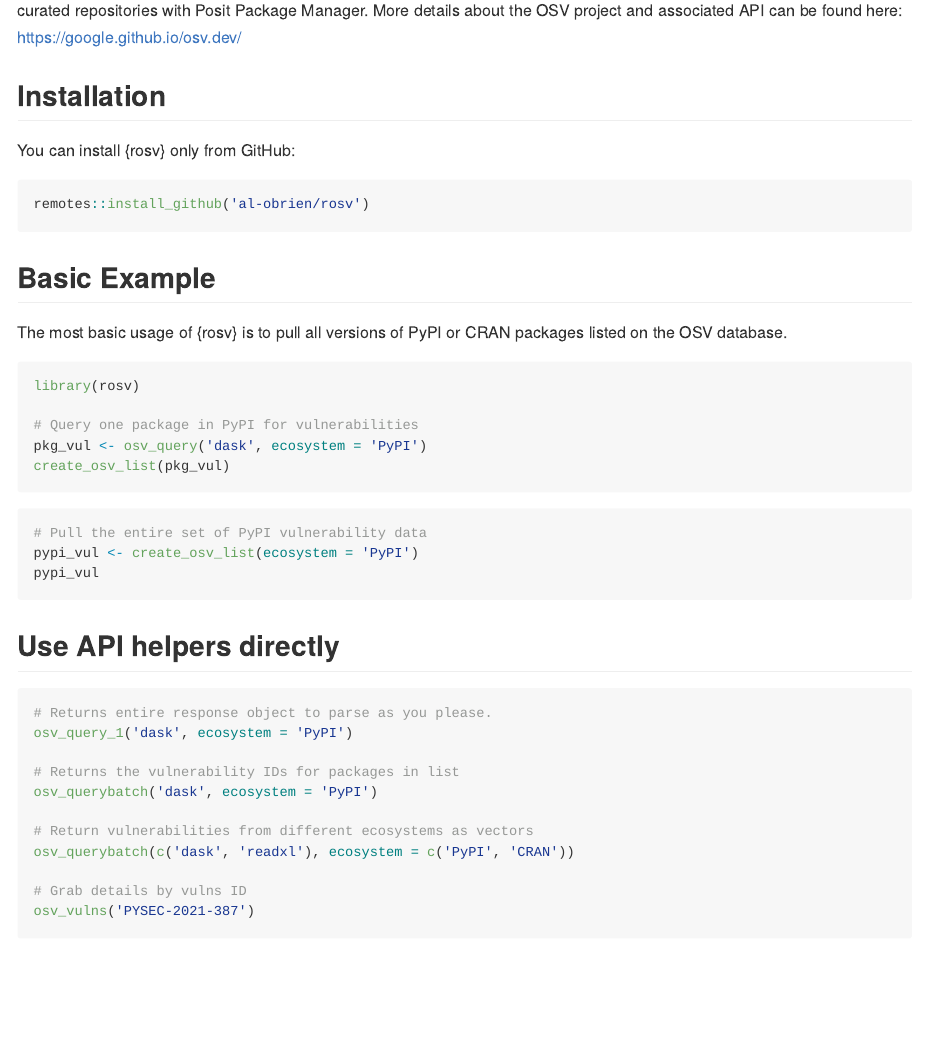
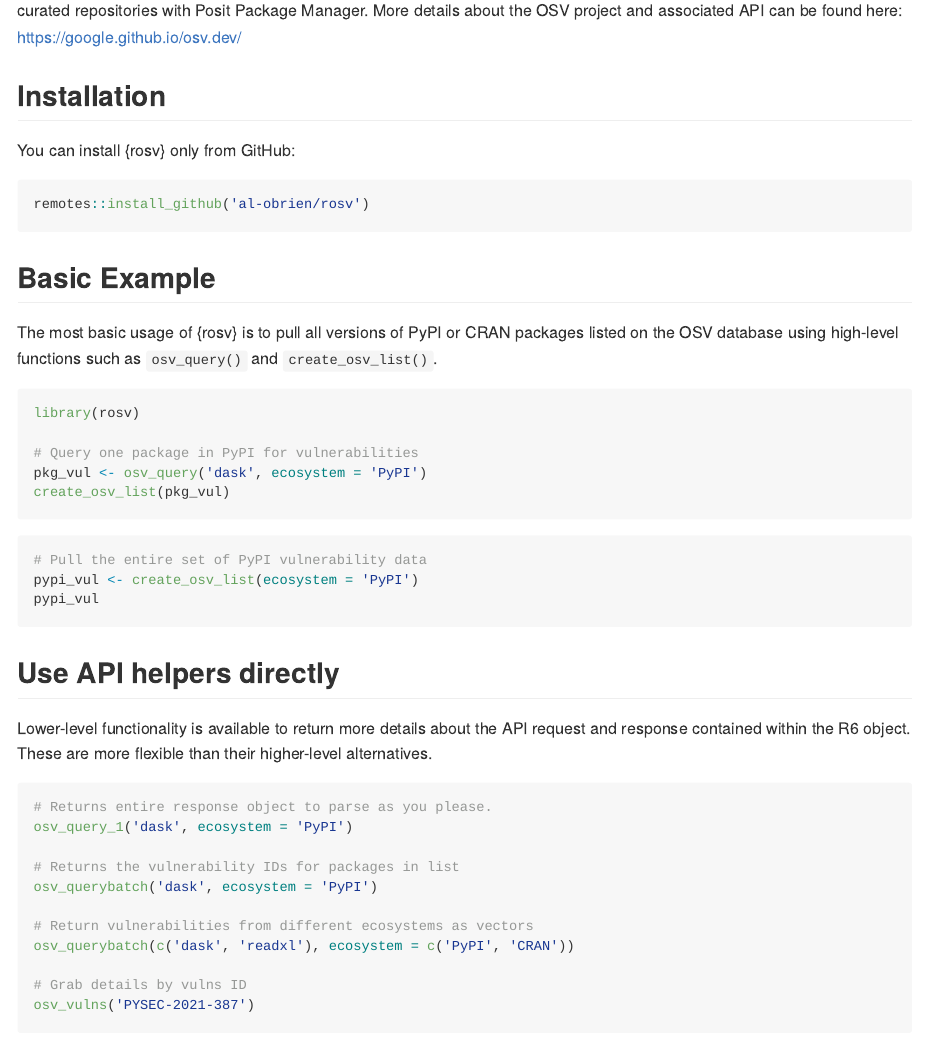
Before and after one commit to al-obrien/rosv, an R Markdown document (README.Rmd): the page in a window 1100 px wide, from 160 px down. The pictures show the output file README.md that the author committed with the source, drawn offline in the style of GitHub; badge pictures from the web are left out.

Commit message:
Minor readme updates and additions for clarity

````diff
--- a/README.Rmd
+++ b/README.Rmd
@@ -34,7 +34,7 @@ remotes::install_github('al-obrien/rosv')
 ## Basic Example
 
 The most basic usage of {rosv} is to pull all versions of PyPI or CRAN packages listed
-on the OSV database.
+on the OSV database using high-level functions such as `osv_query()` and `create_osv_list()`.
 
 ```{r, eval = FALSE}
 library(rosv)
@@ -51,6 +51,8 @@ pypi_vul
 ```
 
 ## Use API helpers directly
+Lower-level functionality is available to return more details about the API request and response
+contained within the R6 object. These are more flexible than their higher-level alternatives.
 ```{r, eval = FALSE}
 # Returns entire response object to parse as you please.
 osv_query_1('dask', ecosystem = 'PyPI')
````
Also changed, not shown: README.md.
